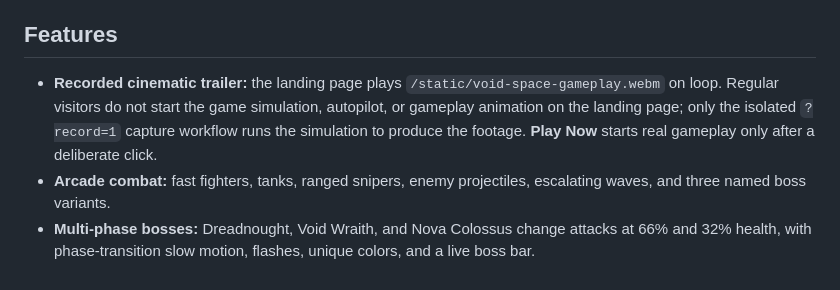
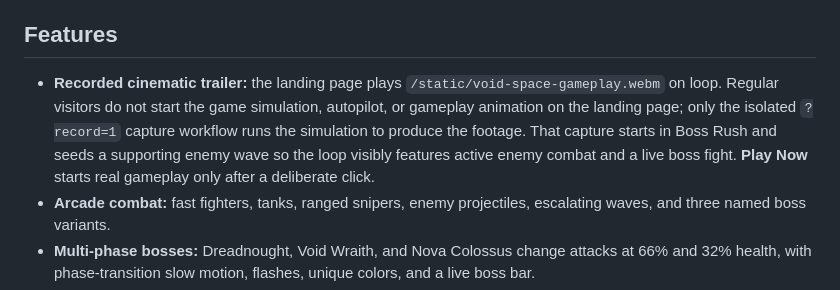
Before and after one commit to shreebalaji767/SPACE, a Markdown page: README.md, the part around the change. Drawn GitHub-style.

Commit message:
Document boss fights and enemy waves in recorded trailer

```diff
--- a/README.md
+++ b/README.md
@@ -6,7 +6,7 @@ A free, browser-based neon cyberpunk space-survival arcade game with a premium-s
 
 ## Features
 
-- **Recorded cinematic trailer:** the landing page plays `/static/void-space-gameplay.webm` on loop. Regular visitors do not start the game simulation, autopilot, or gameplay animation on the landing page; only the isolated `?record=1` capture workflow runs the simulation to produce the footage. **Play Now** starts real gameplay only after a deliberate click.
+- **Recorded cinematic trailer:** the landing page plays `/static/void-space-gameplay.webm` on loop. Regular visitors do not start the game simulation, autopilot, or gameplay animation on the landing page; only the isolated `?record=1` capture workflow runs the simulation to produce the footage. That capture starts in Boss Rush and seeds a supporting enemy wave so the loop visibly features active enemy combat and a live boss fight. **Play Now** starts real gameplay only after a deliberate click.
 - **Arcade combat:** fast fighters, tanks, ranged snipers, enemy projectiles, escalating waves, and three named boss variants.
 - **Multi-phase bosses:** Dreadnought, Void Wraith, and Nova Colossus change attacks at 66% and 32% health, with phase-transition slow motion, flashes, unique colors, and a live boss bar.
 - **Six weapon families:** Pulse, homing missiles, plasma shotgun, phase railgun, chain lightning, and singularity/black-hole shots. Weapon pickups level up and cycle the arsenal; press **Q** to switch.
```
